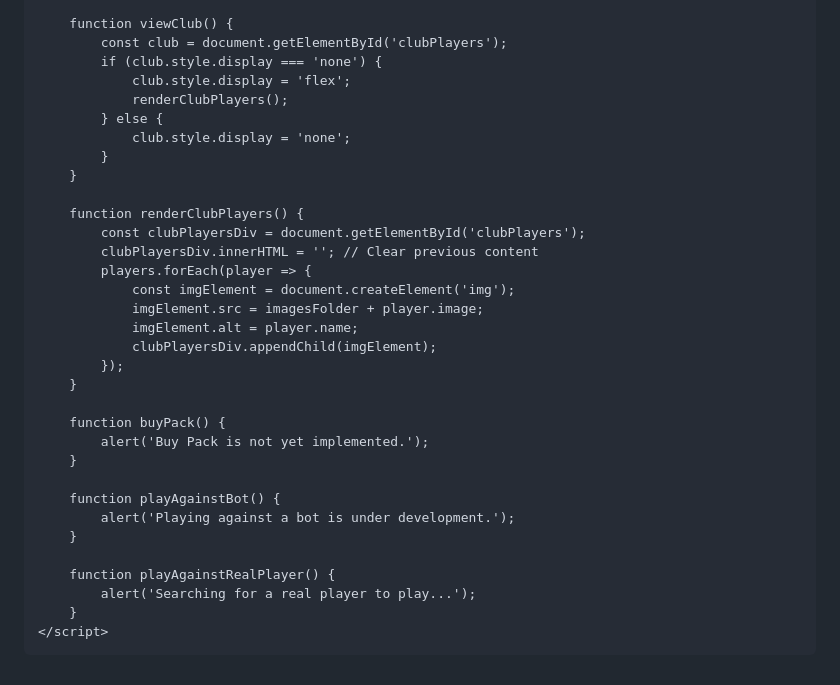
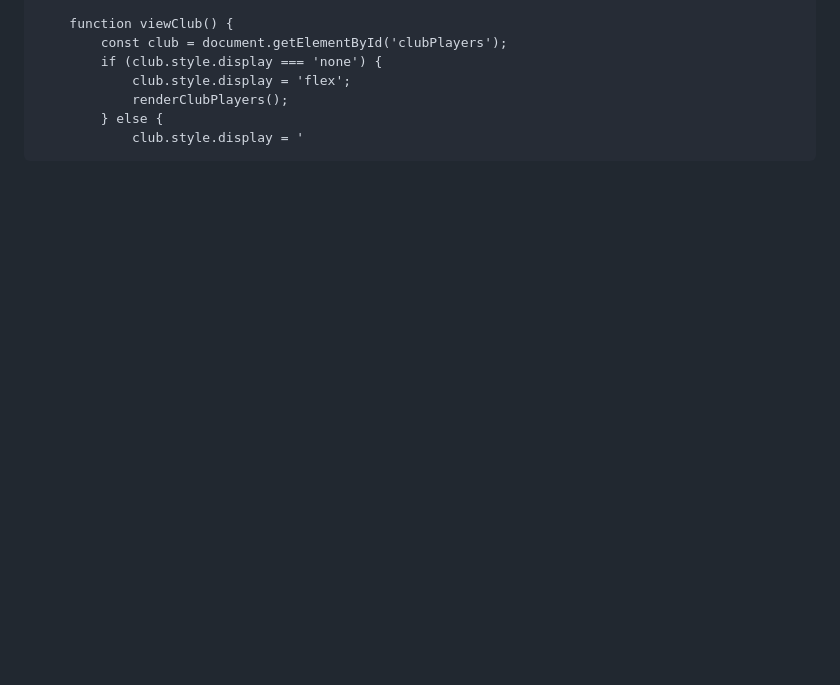
Before and after one commit to Jonny606/Nin, a Markdown page: README.md, the part around one of its changes. Rendered like a GitHub page; blank space fills up the shorter version.

```diff
--- a/README.md
+++ b/README.md
@@ -122,32 +141,4 @@
                 club.style.display = 'flex';
                 renderClubPlayers();
             } else {
-                club.style.display = 'none';
-            }
-        }
-
-        function renderClubPlayers() {
-            const clubPlayersDiv = document.getElementById('clubPlayers');
-            clubPlayersDiv.innerHTML = ''; // Clear previous content
-            players.forEach(player => {
-                const imgElement = document.createElement('img');
-                imgElement.src = imagesFolder + player.image;
-                imgElement.alt = player.name;
-                clubPlayersDiv.appendChild(imgElement);
-            });
-        }
-
-        function buyPack() {
-            alert('Buy Pack is not yet implemented.');
-        }
-
-        function playAgainstBot() {
-            alert('Playing against a bot is under development.');
-        }
-
-        function playAgainstRealPlayer() {
-            alert('Searching for a real player to play...');
-        }
-    </script>
-</body>
-</html>
+                club.style.display = '
```
Also changed, not shown: other parts of README.md (+47 -28 lines).
